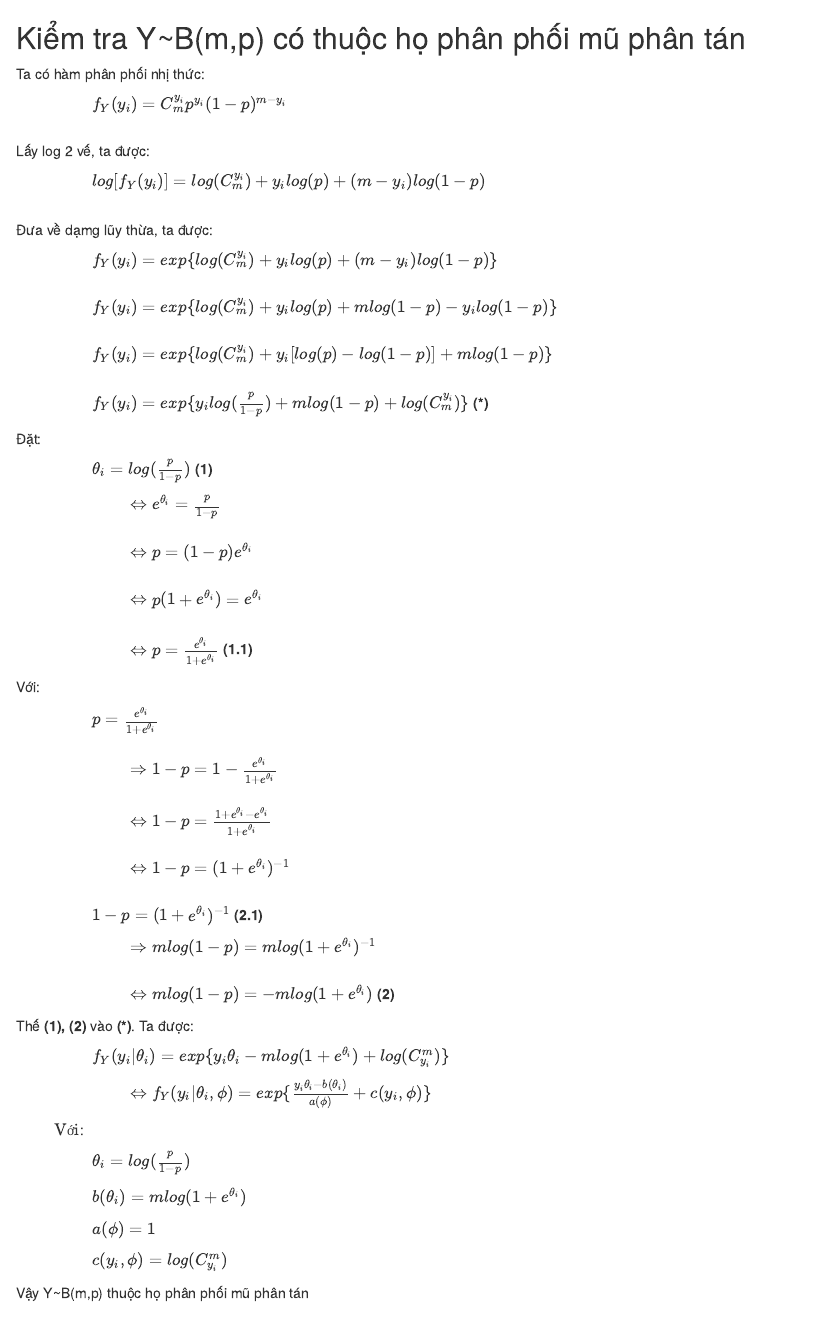
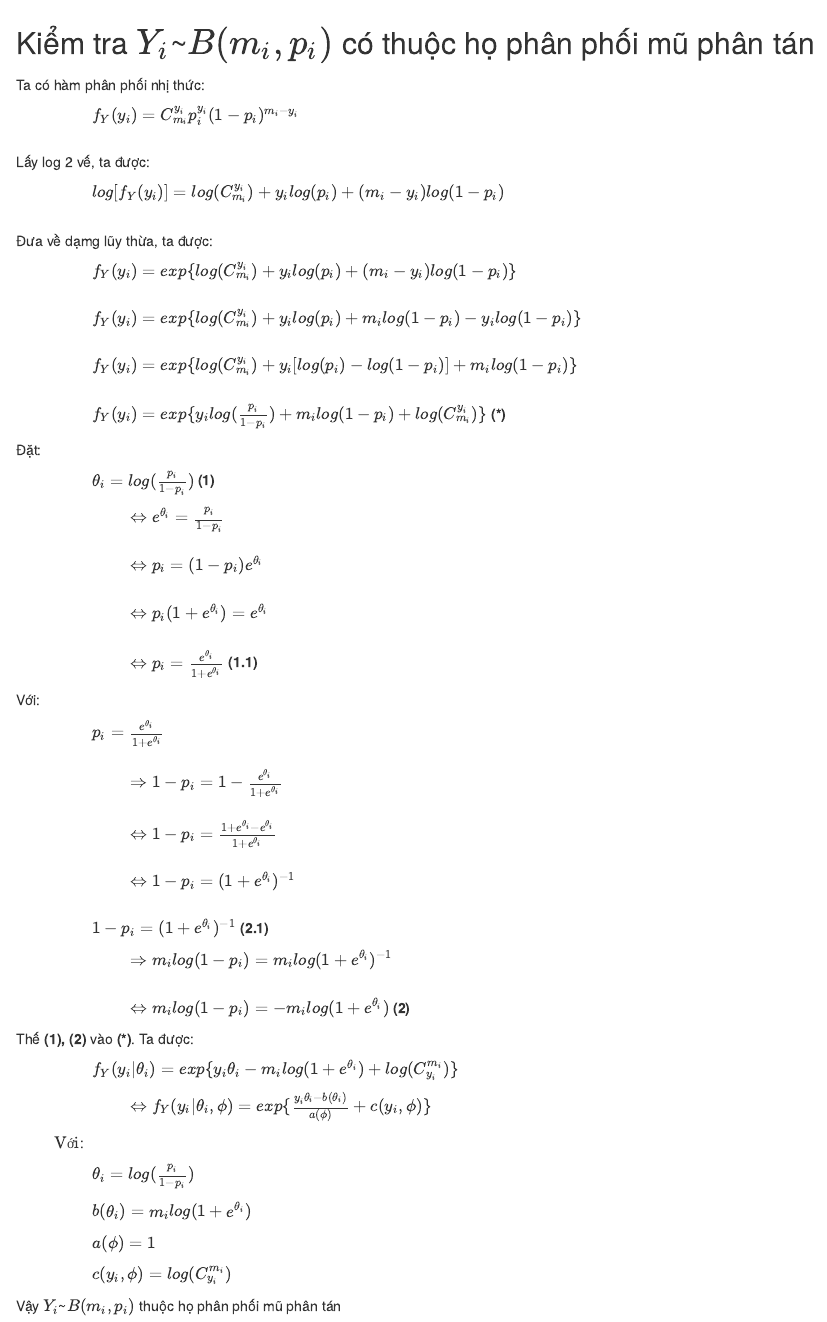
Before and after one commit to GrassBeanGit/Seminar, an R Markdown document (BaiTapNhom/Nhom_D/rmd/BaoCao/BaoCao1_Bai1.Rmd): the page in a window 1100 px wide, from its top. Rendered offline with R 4.5, knitr and Pandoc, with nearby package versions.

Commit message:
fix code

```diff
--- a/BaiTapNhom/Nhom_D/rmd/BaoCao/BaoCao1_Bai1.Rmd
+++ b/BaiTapNhom/Nhom_D/rmd/BaoCao/BaoCao1_Bai1.Rmd
@@ -1,71 +1,71 @@
-## Kiểm tra Y~B(m,p) có thuộc họ phân phối mũ phân tán
+## Kiểm tra $Y_i$~$B(m_i,p_i)$ có thuộc họ phân phối mũ phân tán
 
 \vspace{1cm}
 
 Ta có hàm phân phối nhị thức:
 
-$\hspace{2cm} f_Y(y_i) = C_m^{y_i}p^{y_i}(1-p)^{m-y_i}\\\\$
+$\hspace{2cm} f_Y(y_i) = C_{m_i}^{y_i}p_i^{y_i}(1-p_i)^{m_i-y_i}\\\\$
 
 Lấy log 2 vế, ta được:
 
-$\hspace{2cm} log[f_Y(y_i)] = log(C_m^{y_i}) + y_ilog(p) + (m-y_i)log(1-p)\\\\$
+$\hspace{2cm} log[f_Y(y_i)] = log(C_{m_i}^{y_i}) + y_ilog(p_i) + (m_i-y_i)log(1-p_i)\\\\$
 
 Đưa về dạmg lũy thừa, ta được:
 
-$\hspace{2cm} f_Y(y_i) = exp\{log(C_m^{y_i}) + y_ilog(p) + (m-y_i)log(1-p)\}\\$
+$\hspace{2cm} f_Y(y_i) = exp\{log(C_{m_i}^{y_i}) + y_ilog(p_i) + (m_i-y_i)log(1-p_i)\}\\$
 
-$\hspace{2cm} f_Y(y_i) = exp\{log(C_m^{y_i}) + y_ilog(p) + mlog(1-p) - y_ilog(1-p)\}\\$
+$\hspace{2cm} f_Y(y_i) = exp\{log(C_{m_i}^{y_i}) + y_ilog(p_i) + m_ilog(1-p_i) - y_ilog(1-p_i)\}\\$
 
-$\hspace{2cm} f_Y(y_i) = exp\{log(C_m^{y_i}) + y_i[log(p) - log(1-p)]+ mlog(1-p) \}\\$
+$\hspace{2cm} f_Y(y_i) = exp\{log(C_{m_i}^{y_i}) + y_i[log(p_i) - log(1-p_i)]+ m_ilog(1-p_i) \}\\$
 
-$\hspace{2cm} f_Y(y_i) = exp\{y_ilog(\frac{p}{1-p})+ mlog(1-p) + log(C_m^{y_i}) \}$   **\hfill (\*)**
+$\hspace{2cm} f_Y(y_i) = exp\{y_ilog(\frac{p_i}{1-p_i})+ m_ilog(1-p_i) + log(C_{m_i}^{y_i}) \}$   **\hfill (\*)**
 
 \vspace{1cm}
 Đặt:
 
-$\hspace{2cm}\theta_i = log(\frac{p}{1-p})$ **\hfill (1)**
+$\hspace{2cm}\theta_i = log(\frac{p_i}{1-p_i})$ **\hfill (1)**
 
-$\hspace{3cm}\Leftrightarrow e^{\theta_i} = \frac{p}{1-p} \\$
+$\hspace{3cm}\Leftrightarrow e^{\theta_i} = \frac{p_i}{1-p_i} \\$
 
-$\hspace{3cm}\Leftrightarrow p = (1-p)e^{\theta_i} \\$
+$\hspace{3cm}\Leftrightarrow p_i = (1-p_i)e^{\theta_i} \\$
 
-$\hspace{3cm}\Leftrightarrow p(1+e^{\theta_i}) = e^{\theta_i} \\$
+$\hspace{3cm}\Leftrightarrow p_i(1+e^{\theta_i}) = e^{\theta_i} \\$
 
-$\hspace{3cm}\Leftrightarrow p = \frac{e^{\theta_i}}{1+e^{\theta_i}}$ **\hfill (1.1)**
+$\hspace{3cm}\Leftrightarrow p_i = \frac{e^{\theta_i}}{1+e^{\theta_i}}$ **\hfill (1.1)**
 
 \vspace{1cm}
 Với:
 
-$\hspace{2cm} p = \frac{e^{\theta_i}}{1+e^{\theta_i}}\\$
+$\hspace{2cm} p_i = \frac{e^{\theta_i}}{1+e^{\theta_i}}\\$
 
-$\hspace{3cm} \Rightarrow {1-p} = 1-\frac{e^{\theta_i}}{1+e^{\theta_i}}\\$
+$\hspace{3cm} \Rightarrow {1-p_i} = 1-\frac{e^{\theta_i}}{1+e^{\theta_i}}\\$
 
-$\hspace{3cm} \Leftrightarrow {1-p} = \frac{1+e^{\theta_i}-e^{\theta_i}}{1+e^{\theta_i}}\\$
+$\hspace{3cm} \Leftrightarrow {1-p_i} = \frac{1+e^{\theta_i}-e^{\theta_i}}{1+e^{\theta_i}}\\$
 
-$\hspace{3cm} \Leftrightarrow {1-p} = (1+e^{\theta_i})^{-1}\\\\$
+$\hspace{3cm} \Leftrightarrow {1-p_i} = (1+e^{\theta_i})^{-1}\\\\$
 
 
-$\hspace{2cm} {1-p} = (1+e^{\theta_i})^{-1}$   **\hfill (2.1)**
+$\hspace{2cm} {1-p_i} = (1+e^{\theta_i})^{-1}$   **\hfill (2.1)**
 
-$\hspace{3cm}\Rightarrow mlog(1-p) = mlog(1+e^{\theta_i})^{-1}\\$
+$\hspace{3cm}\Rightarrow m_ilog(1-p_i) = m_ilog(1+e^{\theta_i})^{-1}\\$
 
-$\hspace{3cm}\Leftrightarrow mlog(1-p) = -mlog(1+e^{\theta_i})$ **\hfill (2)**
+$\hspace{3cm}\Leftrightarrow m_ilog(1-p_i) = -m_ilog(1+e^{\theta_i})$ **\hfill (2)**
 
 \vspace{1cm}
 Thế **(1), (2)** vào **(\*)**. Ta được:
 
-$\hspace{2cm} f_Y(y_i|\theta_i) = exp\{y_i\theta_i - mlog(1+e^{\theta_i}) + log(C_{y_i}^m) \}$
+$\hspace{2cm} f_Y(y_i|\theta_i) = exp\{y_i\theta_i - m_ilog(1+e^{\theta_i}) + log(C_{y_i}^{m_i}) \}$
 
 $\hspace{3cm} \Leftrightarrow f_Y(y_i|\theta_i,\phi) = exp\{\frac{y_i\theta_i - b(\theta_i)}{a(\phi)} + c(y_i,\phi) \}$
 
 $\hspace{1cm}\text{Với}$:
 
-$\hspace{2cm} \theta_i = log(\frac{p}{1-p})$
+$\hspace{2cm} \theta_i = log(\frac{p_i}{1-p_i})$
 
-$\hspace{2cm} b(\theta_i) = mlog(1+e^{\theta_i})$
+$\hspace{2cm} b(\theta_i) = m_ilog(1+e^{\theta_i})$
 
 $\hspace{2cm} a(\phi) = 1$
 
-$\hspace{2cm} c(y_i,\phi) = log(C_{y_i}^m)$
+$\hspace{2cm} c(y_i,\phi) = log(C_{y_i}^{m_i})$
 
-Vậy Y~B(m,p) thuộc họ phân phối mũ phân tán
+Vậy $Y_i$~$B(m_i,p_i)$ thuộc họ phân phối mũ phân tán
```
Also changed, not shown: BaiTapNhom/Nhom_D/rmd/BaoCao/BaoCao1_Bai2.Rmd (+14 -14 lines), BaiGiang/lecture_02_theory_GLM_Master.pdf (added), 1 other file.
